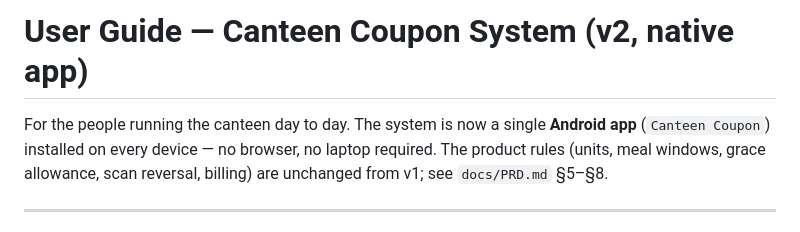
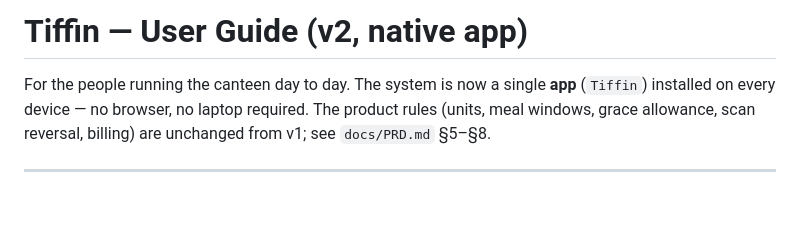
Before and after one commit to AadeshGurav/canteen-coupon-system, a Markdown page: docs/USER_GUIDE.md, the part around the change. Rendered like a GitHub page; blank space fills up the shorter version.

```diff
--- a/docs/USER_GUIDE.md
+++ b/docs/USER_GUIDE.md
@@ -1,7 +1,7 @@
-# User Guide — Canteen Coupon System (v2, native app)
+# Tiffin — User Guide (v2, native app)
 
 For the people running the canteen day to day. The system is now a single
-**Android app** (`Canteen Coupon`) installed on every device — no browser, no
+**app** (`Tiffin`) installed on every device — no browser, no
 laptop required. The product rules (units, meal windows, grace allowance, scan
 reversal, billing) are unchanged from v1; see `docs/PRD.md` §5–§8.
 
```
Also changed, not shown: README.md (+1 -1 lines).
